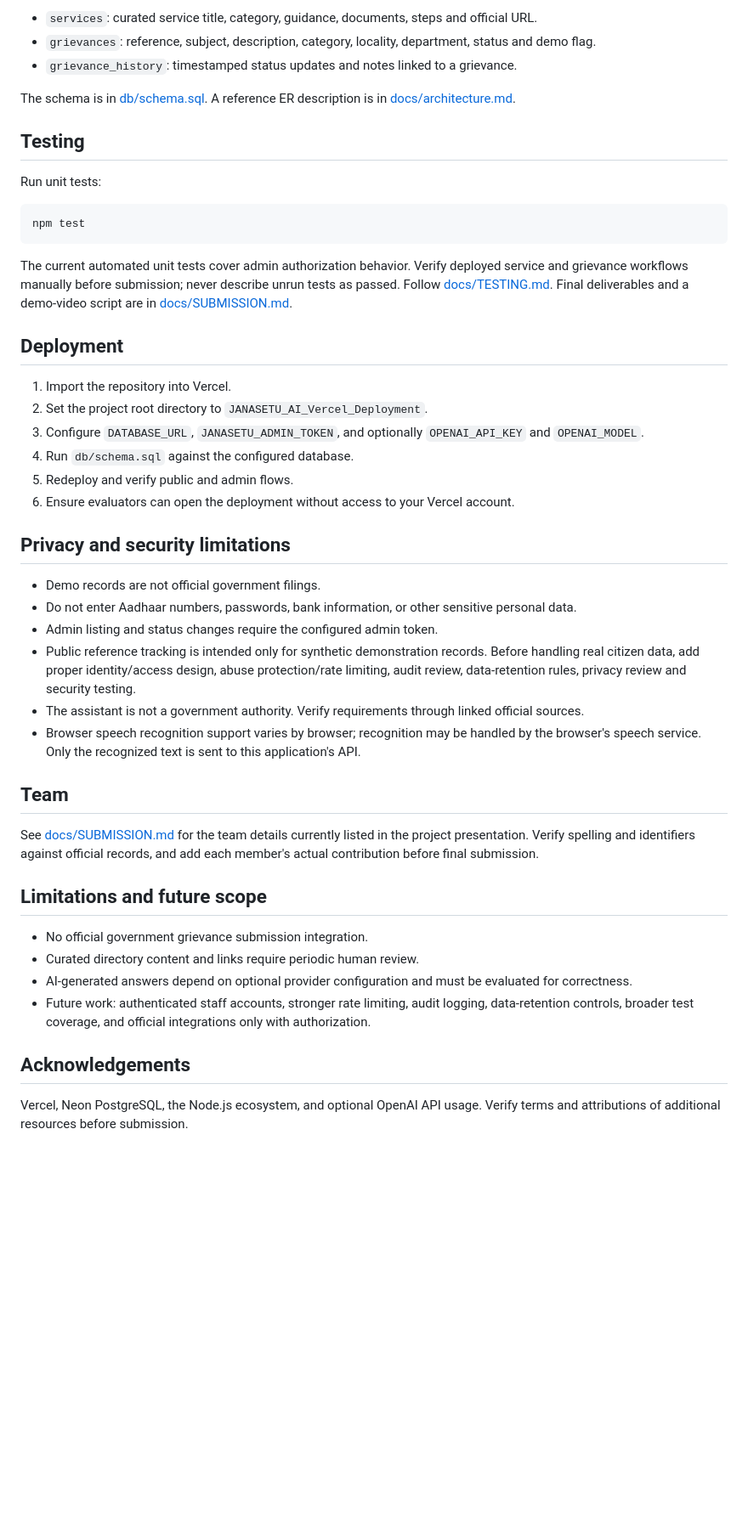
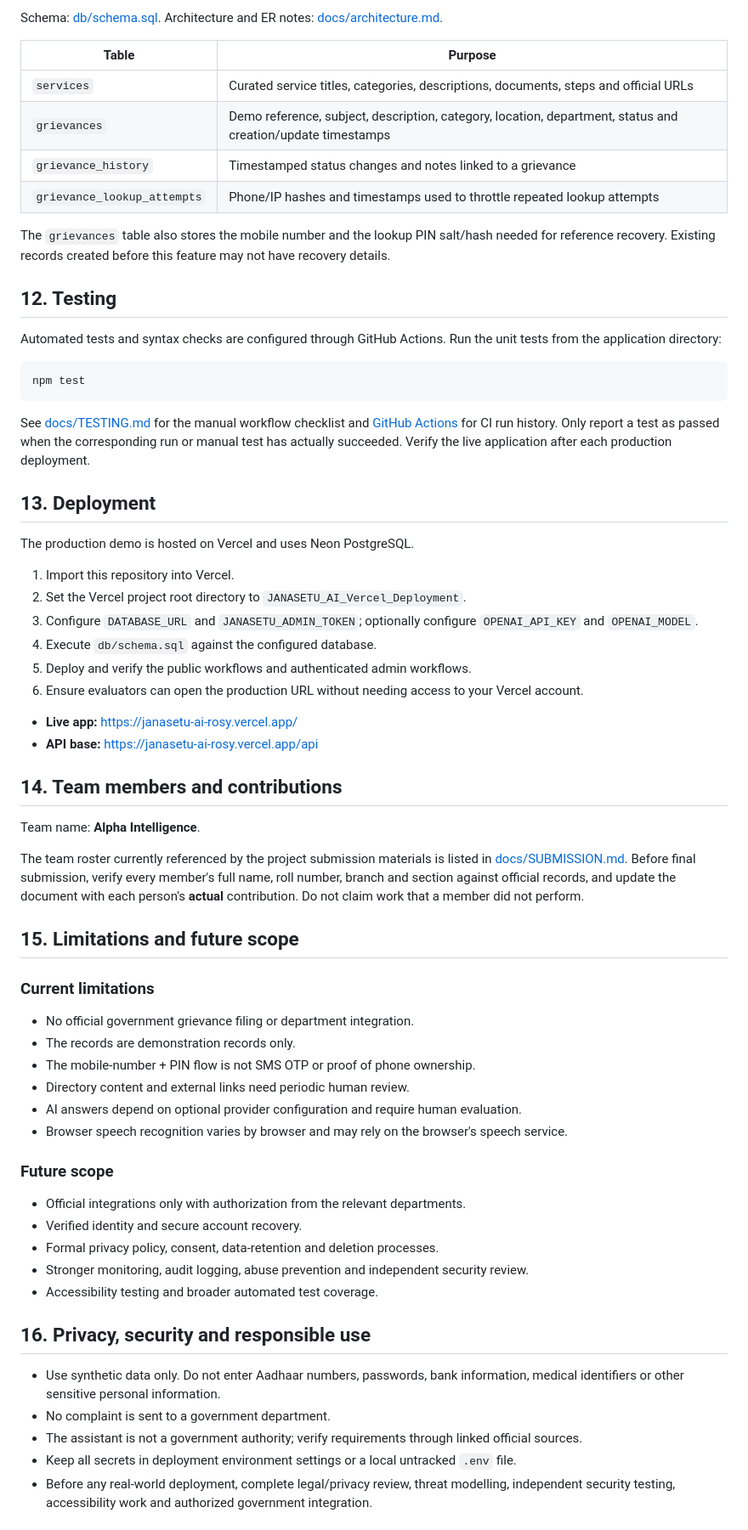
Before and after one commit to siddarthkasuba-lab/JANASETU-ai, a Markdown page: JANASETU_AI_Vercel_Deployment/README.md, the part around one of its changes. Shown at 85% size. Drawn GitHub-style; blank space fills up the shorter version.

Commit message:
Complete hackathon README with reference recovery and submission details

````diff
--- a/JANASETU_AI_Vercel_Deployment/README.md
+++ b/JANASETU_AI_Vercel_Deployment/README.md
@@ -103,49 +157,67 @@ Admin requests require header `x-admin-token: <JANASETU_ADMIN_TOKEN>`.
 
-- `services`: curated service title, category, guidance, documents, steps and official URL.
-- `grievances`: reference, subject, description, category, locality, department, status and demo flag.
-- `grievance_history`: timestamped status updates and notes linked to a grievance.
+Schema: [db/schema.sql](db/schema.sql). Architecture and ER notes: [docs/architecture.md](docs/architecture.md).
 
-The schema is in [db/schema.sql](db/schema.sql). A reference ER description is in [docs/architecture.md](docs/architecture.md).
+| Table | Purpose |
+|---|---|
+| `services` | Curated service titles, categories, descriptions, documents, steps and official URLs |
+| `grievances` | Demo reference, subject, description, category, location, department, status and creation/update timestamps |
+| `grievance_history` | Timestamped status changes and notes linked to a grievance |
+| `grievance_lookup_attempts` | Phone/IP hashes and timestamps used to throttle repeated lookup attempts |
 
-## Testing
+The `grievances` table also stores the mobile number and the lookup PIN salt/hash needed for reference recovery. Existing records created before this feature may not have recovery details.
 
-Run unit tests:
+## 12. Testing
+
+Automated tests and syntax checks are configured through GitHub Actions. Run the unit tests from the application directory:
 
 ```bash
 npm test
 ```
 
-The current automated unit tests cover admin authorization behavior. Verify deployed service and grievance workflows manually before submission; never describe unrun tests as passed. Follow [docs/TESTING.md](docs/TESTING.md). Final deliverables and a demo-video script are in [docs/SUBMISSION.md](docs/SUBMISSION.md).
+See [docs/TESTING.md](docs/TESTING.md) for the manual workflow checklist and [GitHub Actions](https://github.com/siddarthkasuba-lab/JANASETU-ai/actions) for CI run history. Only report a test as passed when the corresponding run or manual test has actually succeeded. Verify the live application after each production deployment.
 
-## Deployment
+## 13. Deployment
 
-1. Import the repository into Vercel.
-2. Set the project root directory to `JANASETU_AI_Vercel_Deployment`.
-3. Configure `DATABASE_URL`, `JANASETU_ADMIN_TOKEN`, and optionally `OPENAI_API_KEY` and `OPENAI_MODEL`.
-4. Run `db/schema.sql` against the configured database.
-5. Redeploy and verify public and admin flows.
-6. Ensure evaluators can open the deployment without access to your Vercel account.
+The production demo is hosted on Vercel and uses Neon PostgreSQL.
 
-## Privacy and security limitations
+1. Import this repository into Vercel.
+2. Set the Vercel project root directory to `JANASETU_AI_Vercel_Deployment`.
+3. Configure `DATABASE_URL` and `JANASETU_ADMIN_TOKEN`; optionally configure `OPENAI_API_KEY` and `OPENAI_MODEL`.
+4. Execute `db/schema.sql` against the configured database.
+5. Deploy and verify the public workflows and authenticated admin workflows.
+6. Ensure evaluators can open the production URL without needing access to your Vercel account.
 
-- Demo records are not official government filings.
-- Do not enter Aadhaar numbers, passwords, bank information, or other sensitive personal data.
-- Admin listing and status changes require the configured admin token.
-- Public reference tracking is intended only for synthetic demonstration records. Before handling real citizen data, add proper identity/access design, abuse protection/rate limiting, audit review, data-retention rules, privacy review and security testing.
-- The assistant is not a government authority. Verify requirements through linked official sources.
-- Browser speech recognition support varies by browser; recognition may be handled by the browser's speech service. Only the recognized text is sent to this application's API.
+- **Live app:** https://janasetu-ai-rosy.vercel.app/
+- **API base:** https://janasetu-ai-rosy.vercel.app/api
 
-## Team
+## 14. Team members and contributions
 
-See [docs/SUBMISSION.md](docs/SUBMISSION.md) for the team details currently listed in the project presentation. Verify spelling and identifiers against official records, and add each member's actual contribution before final submission.
+Team name: **Alpha Intelligence**.
 
-## Limitations and future scope
+The team roster currently referenced by the project submission materials is listed in [docs/SUBMISSION.md](docs/SUBMISSION.md). Before final submission, verify every member's full name, roll number, branch and section against official records, and update the document with each person's **actual** contribution. Do not claim work that a member did not perform.
 
-- No official government grievance submission integration.
-- Curated directory content and links require periodic human review.
-- AI-generated answers depend on optional provider configuration and must be evaluated for correctness.
-- Future work: authenticated staff accounts, stronger rate limiting, audit logging, data-retention controls, broader test coverage, and official integrations only with authorization.
+## 15. Limitations and future scope
 
-## Acknowledgements
+### Current limitations
+- No official government grievance filing or department integration.
+- The records are demonstration records only.
+- The mobile-number + PIN flow is not SMS OTP or proof of phone ownership.
+- Directory content and external links need periodic human review.
+- AI answers depend on optional provider configuration and require human evaluation.
+- Browser speech recognition varies by browser and may rely on the browser's speech service.
 
-Vercel, Neon PostgreSQL, the Node.js ecosystem, and optional OpenAI API usage. Verify terms and attributions of additional resources before submission.
+### Future scope
+- Official integrations only with authorization from the relevant departments.
+- Verified identity and secure account recovery.
+- Formal privacy policy, consent, data-retention and deletion processes.
+- Stronger monitoring, audit logging, abuse prevention and independent security review.
+- Accessibility testing and broader automated test coverage.
+
+## 16. Privacy, security and responsible use
+
+- Use synthetic data only. Do not enter Aadhaar numbers, passwords, bank information, medical identifiers or other sensitive personal information.
+- No complaint is sent to a government department.
+- The assistant is not a government authority; verify requirements through linked official sources.
+- Keep all secrets in deployment environment settings or a local untracked `.env` file.
+- Before any real-world deployment, complete legal/privacy review, threat modelling, independent security testing, accessibility work and authorized government integration.
+
````
Also changed, not shown: other parts of JANASETU_AI_Vercel_Deployment/README.md (+102 -41 lines).
